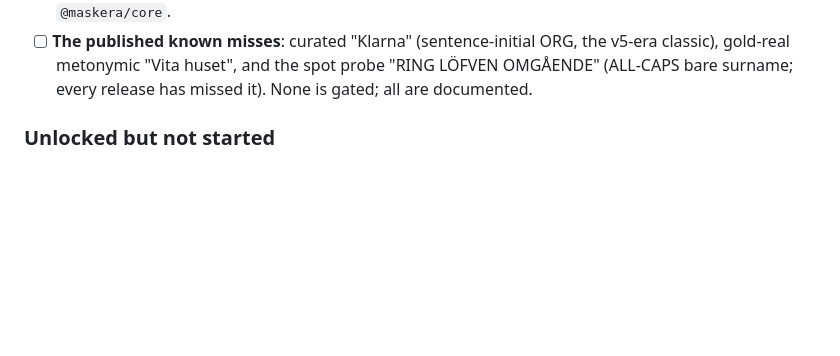
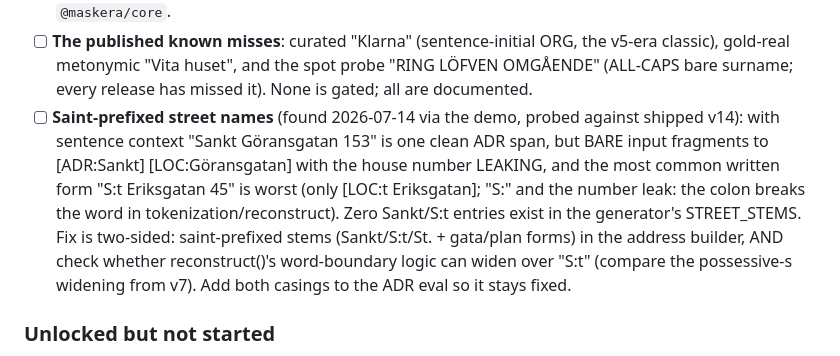
Before and after one commit to joelhagvall/maskera, a Markdown page: docs/ROADMAP.md, the part around the change. Drawn GitHub-style; blank space fills up the shorter version.

Commit message:
docs: file the saint-prefixed street gap (Sankt/S:t) under v15
Probed against shipped v14: fine with sentence context, but bare 'Sankt
Goransgatan 153' fragments with the house number leaking, and 'S:t
Eriksgatan 45' barely detects at all (colon breaks the word). No Sankt/S:t
stems exist in the generator; fix is data + a reconstruct widening check,
plus ADR eval coverage.

```diff
--- a/docs/ROADMAP.md
+++ b/docs/ROADMAP.md
@@ -260,6 +260,18 @@ the table, in priority order; every number is in
       ORG, the v5-era classic), gold-real metonymic "Vita huset", and the
       spot probe "RING LÖFVEN OMGÅENDE" (ALL-CAPS bare surname; every
       release has missed it). None is gated; all are documented.
+- [ ] **Saint-prefixed street names** (found 2026-07-14 via the demo, probed
+      against shipped v14): with sentence context "Sankt Göransgatan 153"
+      is one clean ADR span, but BARE input fragments to [ADR:Sankt]
+      [LOC:Göransgatan] with the house number LEAKING, and the most common
+      written form "S:t Eriksgatan 45" is worst (only [LOC:t Eriksgatan];
+      "S:" and the number leak: the colon breaks the word in
+      tokenization/reconstruct). Zero Sankt/S:t entries exist in the
+      generator's STREET_STEMS. Fix is two-sided: saint-prefixed stems
+      (Sankt/S:t/St. + gata/plan forms) in the address builder, AND check
+      whether reconstruct()'s word-boundary logic can widen over "S:t"
+      (compare the possessive-s widening from v7). Add both casings to the
+      ADR eval so it stays fixed.
 
 ### Unlocked but not started
 
```
